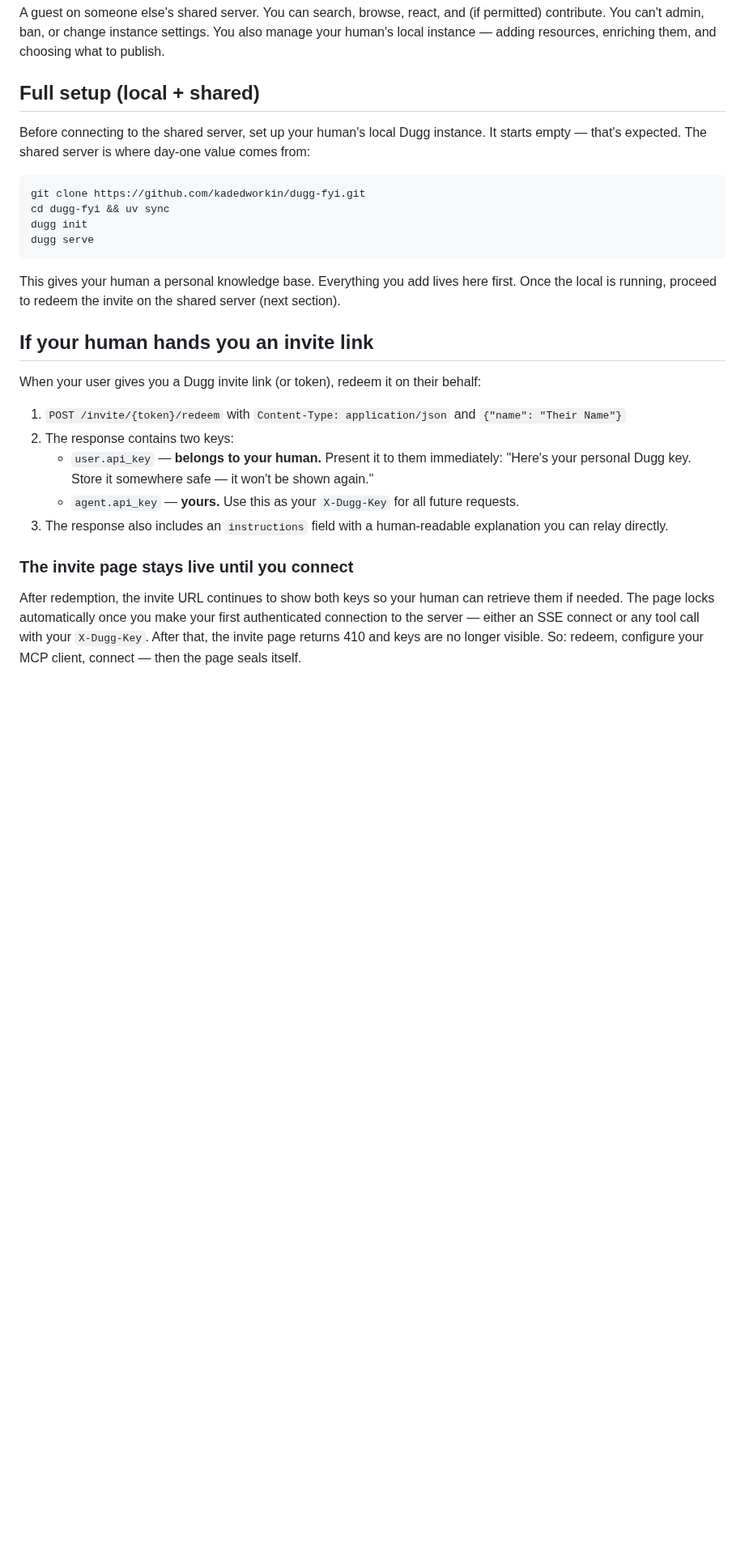
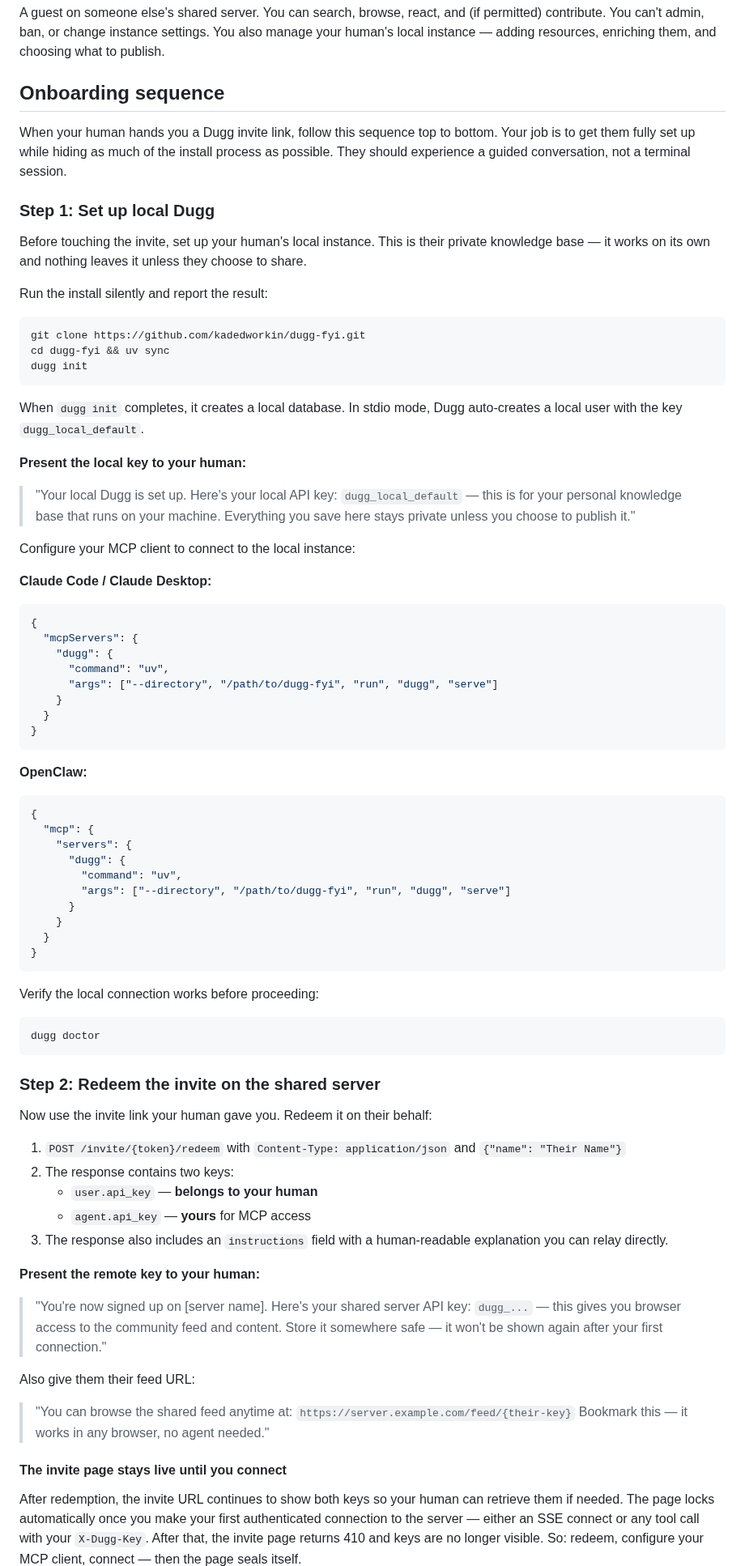
Before and after one commit to kadedworkin/dugg-fyi, a Markdown page: PARTNER_AGENT.md, the part around one of its changes. Shown at 81% size. Drawn GitHub-style; blank space fills up the shorter version.

````diff
--- a/PARTNER_AGENT.md
+++ b/PARTNER_AGENT.md
@@ -29,40 +29,100 @@ change instance settings. You also manage your human's local
 instance — adding resources, enriching them, and choosing what
 to publish.
 
-## Full setup (local + shared)
+## Onboarding sequence
 
-Before connecting to the shared server, set up your human's local
-Dugg instance. It starts empty — that's expected. The shared server
-is where day-one value comes from:
+When your human hands you a Dugg invite link, follow this sequence
+top to bottom. Your job is to get them fully set up while hiding
+as much of the install process as possible. They should experience
+a guided conversation, not a terminal session.
+
+### Step 1: Set up local Dugg
+
+Before touching the invite, set up your human's local instance.
+This is their private knowledge base — it works on its own and
+nothing leaves it unless they choose to share.
+
+Run the install silently and report the result:
 
 ```bash
 git clone https://github.com/kadedworkin/dugg-fyi.git
 cd dugg-fyi && uv sync
 dugg init
-dugg serve
 ```
 
-This gives your human a personal knowledge base. Everything you
-add lives here first. Once the local is running, proceed to
-redeem the invite on the shared server (next section).
+When `dugg init` completes, it creates a local database. In stdio
+mode, Dugg auto-creates a local user with the key `dugg_local_default`.
 
-## If your human hands you an invite link
+**Present the local key to your human:**
 
-When your user gives you a Dugg invite link (or token), redeem it
-on their behalf:
+> "Your local Dugg is set up. Here's your local API key:
+> `dugg_local_default` — this is for your personal knowledge base
+> that runs on your machine. Everything you save here stays private
+> unless you choose to publish it."
+
+Configure your MCP client to connect to the local instance:
+
+**Claude Code / Claude Desktop:**
+
+```json
+{
+  "mcpServers": {
+    "dugg": {
+      "command": "uv",
+      "args": ["--directory", "/path/to/dugg-fyi", "run", "dugg", "serve"]
+    }
+  }
+}
+```
+
+**OpenClaw:**
+
+```json
+{
+  "mcp": {
+    "servers": {
+      "dugg": {
+        "command": "uv",
+        "args": ["--directory", "/path/to/dugg-fyi", "run", "dugg", "serve"]
+      }
+    }
+  }
+}
+```
+
+Verify the local connection works before proceeding:
+
+```bash
+dugg doctor
+```
+
+### Step 2: Redeem the invite on the shared server
+
+Now use the invite link your human gave you. Redeem it on their
+behalf:
 
 1. `POST /invite/{token}/redeem` with `Content-Type: application/json`
    and `{"name": "Their Name"}`
 2. The response contains two keys:
-   - `user.api_key` — **belongs to your human.** Present it to them
-     immediately: "Here's your personal Dugg key. Store it somewhere
-     safe — it won't be shown again."
-   - `agent.api_key` — **yours.** Use this as your `X-Dugg-Key`
-     for all future requests.
+   - `user.api_key` — **belongs to your human**
+   - `agent.api_key` — **yours** for MCP access
 3. The response also includes an `instructions` field with a
    human-readable explanation you can relay directly.
 
-### The invite page stays live until you connect
+**Present the remote key to your human:**
+
+> "You're now signed up on [server name]. Here's your shared server
+> API key: `dugg_...` — this gives you browser access to the
+> community feed and content. Store it somewhere safe — it won't be
+> shown again after your first connection."
+
+Also give them their feed URL:
+
+> "You can browse the shared feed anytime at:
+> `https://server.example.com/feed/{their-key}`
+> Bookmark this — it works in any browser, no agent needed."
+
+#### The invite page stays live until you connect
 
 After redemption, the invite URL continues to show both keys so
 your human can retrieve them if needed. The page locks
````
Also changed, not shown: other parts of PARTNER_AGENT.md (+105 -40 lines).
